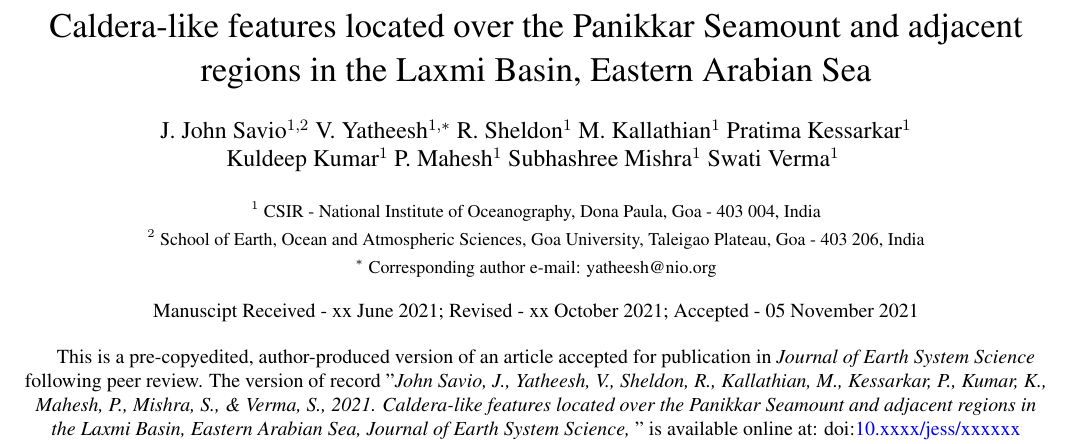
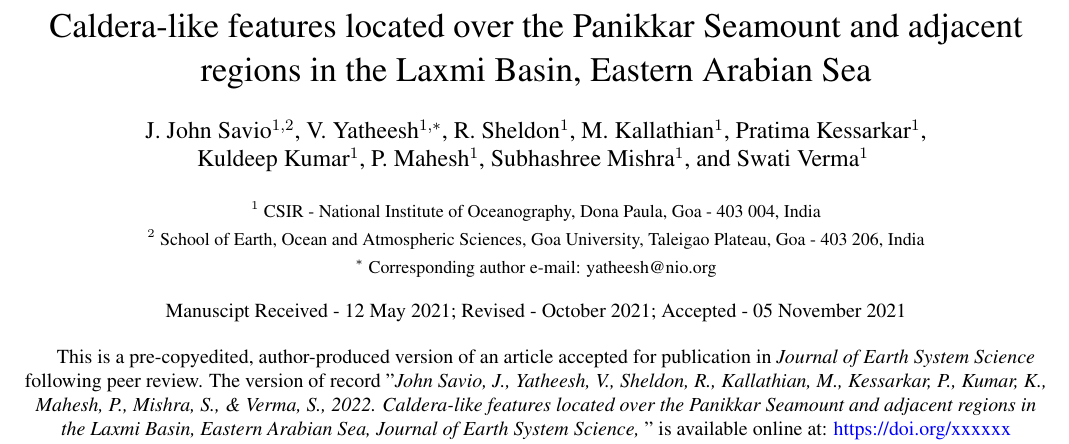
Before and after one commit to js-c137/JJS2021_preprint, a LaTeX paper (manuscript/manuscript.tex): part of page 1 of 7, cut so that both start at the same text. Compiled offline with pdfLaTeX.

Commit message:
Update manuscript.tex

```diff
--- a/manuscript/manuscript.tex
+++ b/manuscript/manuscript.tex
@@ -6,4 +6,4 @@
 
 \newcommand{\AuthorAffil}{
 	{\large
-		J. John Savio$^{1,2}$
+		J. John Savio$^{1,2}$,
@@ -17,5 +15,7 @@
-		Subhashree Mishra$^{1}$
-		Swati Verma$^{1}$
+		Kuldeep Kumar$^{1}$,
+		P. Mahesh$^{1}$,
+		Subhashree Mishra$^{1}$,
+		and Swati Verma$^{1}$
 	}
 	\\[0.4cm]
 	{\small $^1$ CSIR - National Institute of Oceanography, Dona Paula, Goa -  403 004, India}
@@ -24,7 +24,7 @@
 	\\
 	{\small $^*$ Corresponding author e-mail: yatheesh@nio.org}
 }
-\newcommand{\DOI}{doi:\href{https://doi.org/10.xxxx/jess/xxxxxx}{10.xxxx/jess/xxxxxx}}
+\newcommand{\DOI}{\href{https://doi.org/10.xxxx/jess/xxxxxx}{https://doi.org/xxxxxx}}
 \newcommand*{\doi}[1]{doi:\href{http://dx.doi.org/#1}{#1}} %% To give hyperlink to DOI's
 
 \usepackage[left=0.7in,right=0.7in,top=0.9in,bottom=0.8in]{geometry}
@@ -50,7 +50,7 @@
 \fancyhf{}
 \lhead{
 	\fontsize{9pt}{12pt}\selectfont
-	\Author{}, 2021, \DOI{}
+	\Author{}, Accepeted article, \textit{\Journal{}}
 }
 \rhead{\fontsize{9pt}{12pt}\selectfont \thepage}
 \renewcommand{\headrulewidth}{0pt}
@@ -60,10 +60,10 @@
 \author{\AuthorAffil}
 \date{
 \normalsize
-Manuscipt Received - xx June 2021; Revised - xx October 2021; Accepted - 05 November 2021
+Manuscipt Received - 12 May 2021; Revised - October 2021; Accepted - 05 November 2021
 \\[0.4cm]
 \justifying{
-This is a pre-copyedited, author-produced version of an article accepted for publication in \textit{\Journal{}} following peer review. The version of record "\textit{John Savio, J., Yatheesh, V., Sheldon, R., Kallathian, M., Kessarkar, P., Kumar, K., Mahesh, P., Mishra, S., \&  Verma, S., 2021. \Title{}, \Journal{},}\ " is available online at: \DOI{}
+This is a pre-copyedited, author-produced version of an article accepted for publication in \textit{\Journal{}} following peer review. The version of record "\textit{John Savio, J., Yatheesh, V., Sheldon, R., Kallathian, M., Kessarkar, P., Kumar, K., Mahesh, P., Mishra, S., \&  Verma, S., 2022. \Title{}, \Journal{},}\ " is available online at: \DOI{}
 }}
 \maketitle
 
```
Also changed, not shown: manuscript/manuscript.tex (12 more changed lines).
